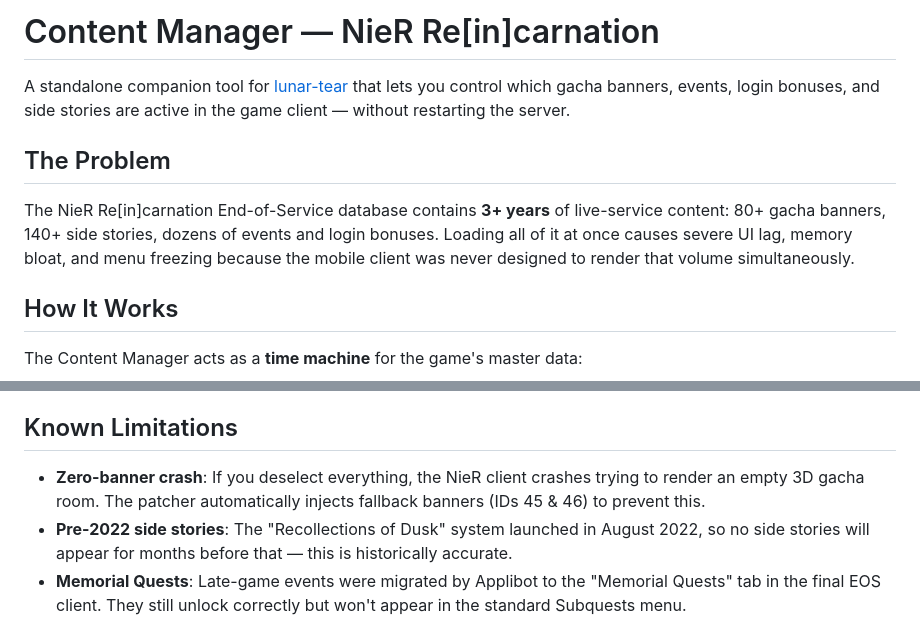
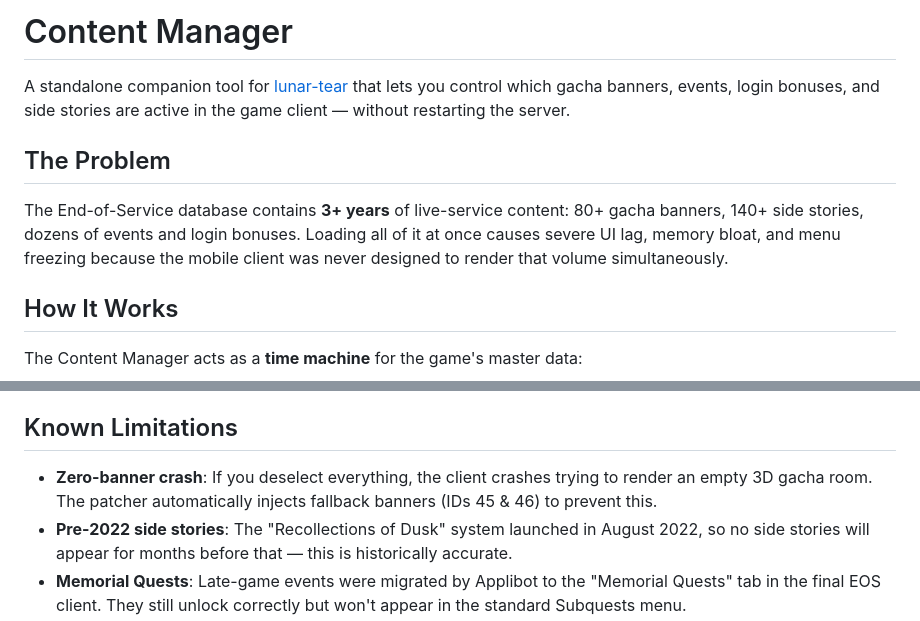
Before and after one commit to Lunar-Tear-Team/content-manager, a Markdown page: README.md, 2 parts joined by grey strips. GitHub-like rendering.

Commit message:
Update README title and improve content clarity

```diff
--- a/README.md
+++ b/README.md
@@ -1,10 +1,10 @@
-# Content Manager — NieR Re[in]carnation
+# Content Manager
 
 A standalone companion tool for [lunar-tear](https://github.com/Lunar-Tear-Team/lunar-tear) that lets you control which gacha banners, events, login bonuses, and side stories are active in the game client — without restarting the server.
 
 ## The Problem
 
-The NieR Re[in]carnation End-of-Service database contains **3+ years** of live-service content: 80+ gacha banners, 140+ side stories, dozens of events and login bonuses. Loading all of it at once causes severe UI lag, memory bloat, and menu freezing because the mobile client was never designed to render that volume simultaneously.
+The End-of-Service database contains **3+ years** of live-service content: 80+ gacha banners, 140+ side stories, dozens of events and login bonuses. Loading all of it at once causes severe UI lag, memory bloat, and menu freezing because the mobile client was never designed to render that volume simultaneously.
 
 ## How It Works
 
@@ -111,7 +111,7 @@ The content manager requires a small hook in lunar-tear to work. The game server
 
 ## Known Limitations
 
-- **Zero-banner crash**: If you deselect everything, the NieR client crashes trying to render an empty 3D gacha room. The patcher automatically injects fallback banners (IDs 45 & 46) to prevent this.
+- **Zero-banner crash**: If you deselect everything, the client crashes trying to render an empty 3D gacha room. The patcher automatically injects fallback banners (IDs 45 & 46) to prevent this.
 - **Pre-2022 side stories**: The "Recollections of Dusk" system launched in August 2022, so no side stories will appear for months before that — this is historically accurate.
 - **Memorial Quests**: Late-game events were migrated by Applibot to the "Memorial Quests" tab in the final EOS client. They still unlock correctly but won't appear in the standard Subquests menu.
 
```
